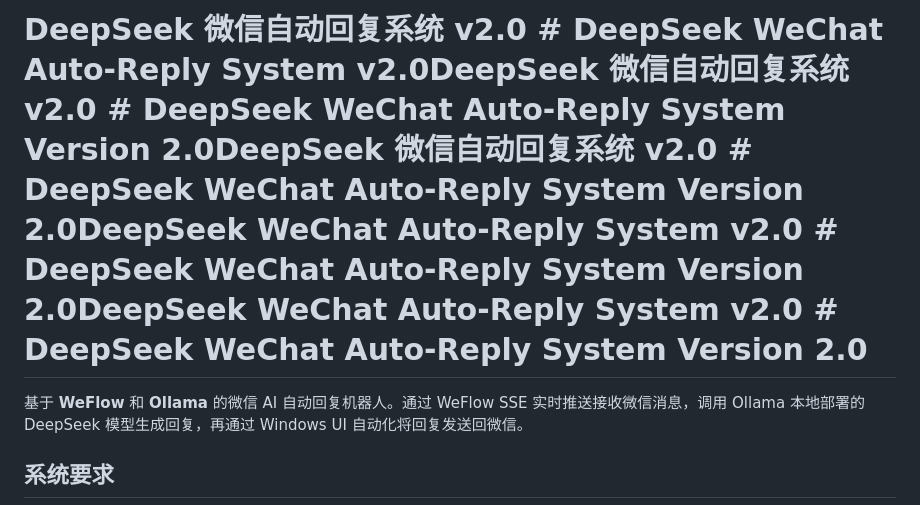
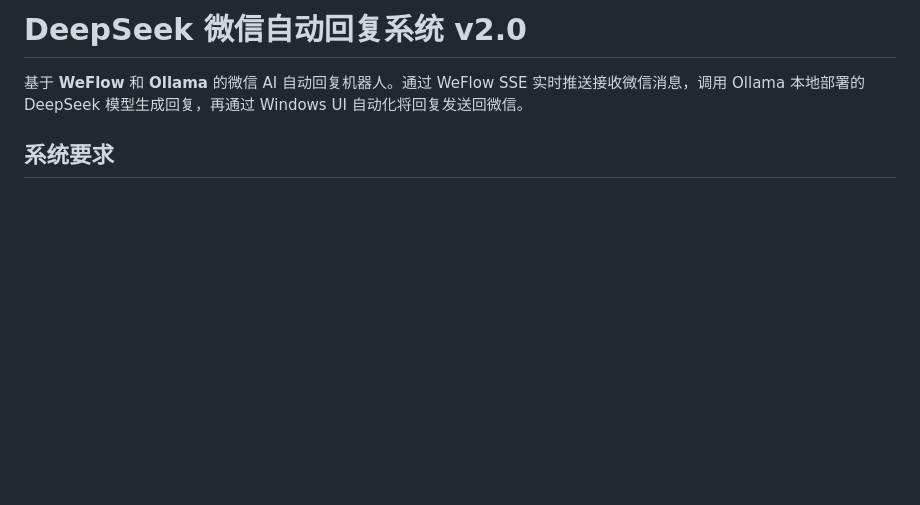
Before and after one commit to hdjshebhdhvfb/wx-automatic-reply, a Markdown page: README.md, the part around the change. Rendered like a GitHub page; blank space fills up the shorter version.

Commit message:
Fix project title formatting in README
Removed redundant text from the project title in README.

```diff
--- a/README.md
+++ b/README.md
@@ -1,4 +1,4 @@
-# DeepSeek 微信自动回复系统 v2.0   # DeepSeek WeChat Auto-Reply System v2.0DeepSeek 微信自动回复系统 v2.0  # DeepSeek WeChat Auto-Reply System Version 2.0DeepSeek 微信自动回复系统 v2.0  # DeepSeek WeChat Auto-Reply System Version 2.0DeepSeek WeChat Auto-Reply System v2.0  # DeepSeek WeChat Auto-Reply System Version 2.0DeepSeek WeChat Auto-Reply System v2.0  # DeepSeek WeChat Auto-Reply System Version 2.0
+# DeepSeek 微信自动回复系统 v2.0
 
 基于 **WeFlow** 和 **Ollama** 的微信 AI 自动回复机器人。通过 WeFlow SSE 实时推送接收微信消息，调用 Ollama 本地部署的 DeepSeek 模型生成回复，再通过 Windows UI 自动化将回复发送回微信。
 
```
